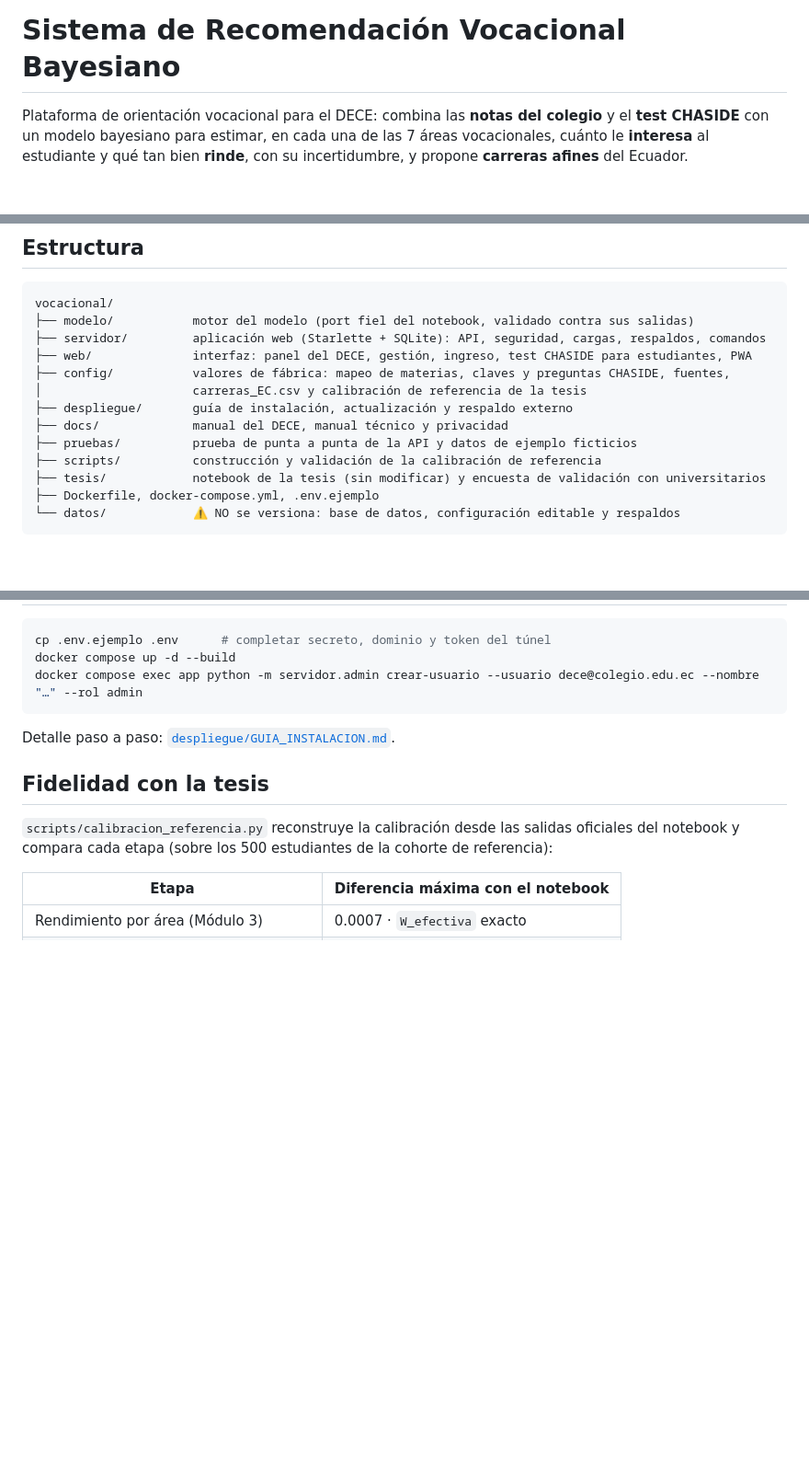
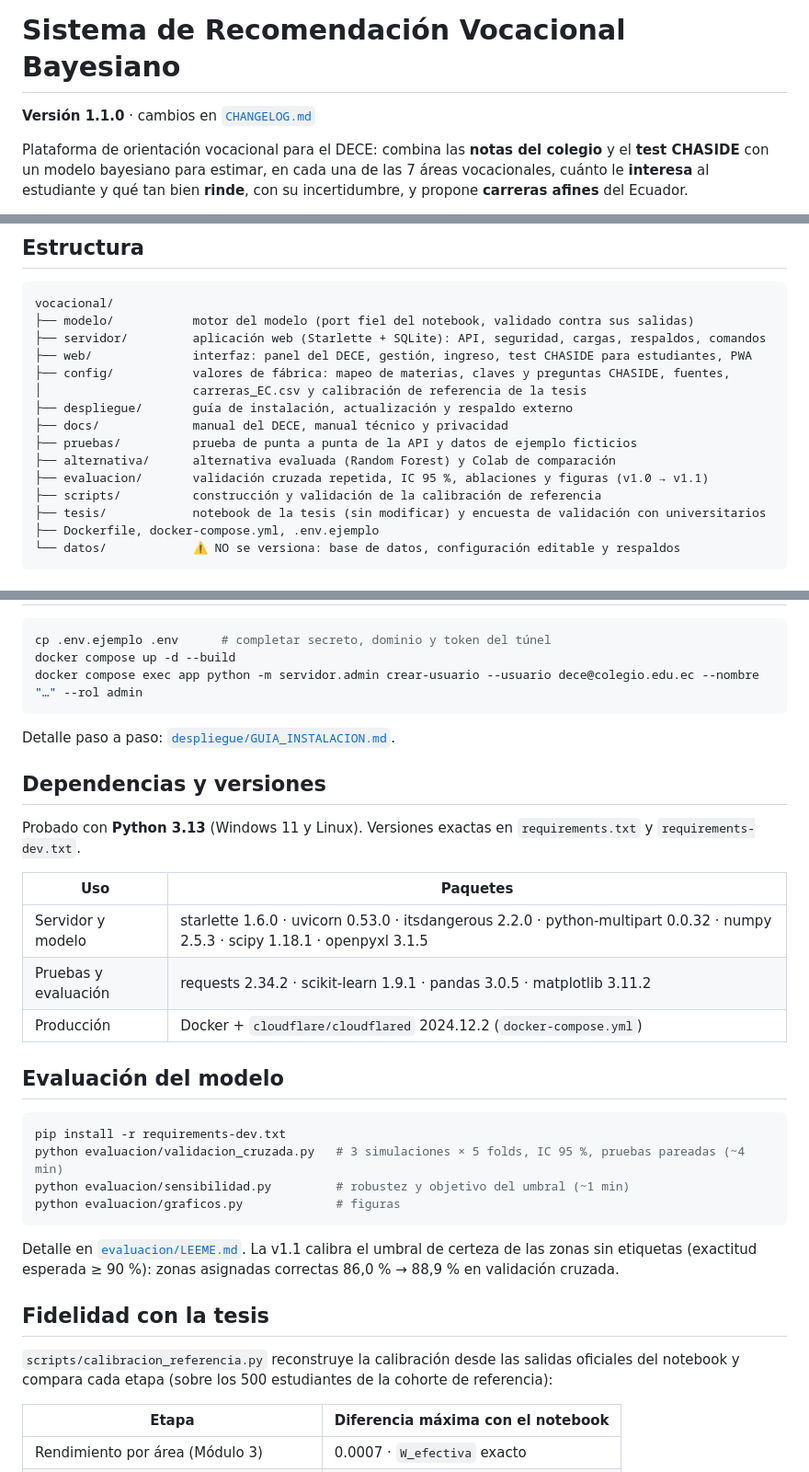
Before and after one commit to MajoLlano98/ProyectoVocacional, a Markdown page: README.md, 3 parts joined by grey strips. Shown at 92% size. GitHub-like rendering; blank space fills up the shorter version.

Commit message:
Documentación v1.1: README, CHANGELOG y dependencias
Co-Authored-By: Claude Opus 5.5 <noreply@anthropic.com>
Claude-Session: https://claude.ai/code/session_01PqecsvMDEr9283jgx6Vmwv

````diff
--- a/README.md
+++ b/README.md
@@ -1,4 +1,6 @@
 # Sistema de Recomendación Vocacional Bayesiano
+
+**Versión 1.1.0** · cambios en [`CHANGELOG.md`](CHANGELOG.md)
 
 Plataforma de orientación vocacional para el DECE: combina las **notas del colegio** y el **test CHASIDE** con un
 modelo bayesiano para estimar, en cada una de las 7 áreas vocacionales, cuánto le **interesa** al estudiante y qué
@@ -42,6 +44,8 @@ vocacional/
 ├── despliegue/       guía de instalación, actualización y respaldo externo
 ├── docs/             manual del DECE, manual técnico y privacidad
 ├── pruebas/          prueba de punta a punta de la API y datos de ejemplo ficticios
+├── alternativa/      alternativa evaluada (Random Forest) y Colab de comparación
+├── evaluacion/       validación cruzada repetida, IC 95 %, ablaciones y figuras (v1.0 → v1.1)
 ├── scripts/          construcción y validación de la calibración de referencia
 ├── tesis/            notebook de la tesis (sin modificar) y encuesta de validación con universitarios
 ├── Dockerfile, docker-compose.yml, .env.ejemplo
@@ -72,6 +76,27 @@ docker compose exec app python -m servidor.admin crear-usuario --usuario dece@co
 ```
 Detalle paso a paso: [`despliegue/GUIA_INSTALACION.md`](despliegue/GUIA_INSTALACION.md).
 
+## Dependencias y versiones
+
+Probado con **Python 3.13** (Windows 11 y Linux). Versiones exactas en `requirements.txt` y `requirements-dev.txt`.
+
+| Uso | Paquetes |
+|---|---|
+| Servidor y modelo | starlette 1.6.0 · uvicorn 0.53.0 · itsdangerous 2.2.0 · python-multipart 0.0.32 · numpy 2.5.3 · scipy 1.18.1 · openpyxl 3.1.5 |
+| Pruebas y evaluación | requests 2.34.2 · scikit-learn 1.9.1 · pandas 3.0.5 · matplotlib 3.11.2 |
+| Producción | Docker + `cloudflare/cloudflared` 2024.12.2 (`docker-compose.yml`) |
+
+## Evaluación del modelo
+
+```bash
+pip install -r requirements-dev.txt
+python evaluacion/validacion_cruzada.py   # 3 simulaciones × 5 folds, IC 95 %, pruebas pareadas (~4 min)
+python evaluacion/sensibilidad.py         # robustez y objetivo del umbral (~1 min)
+python evaluacion/graficos.py             # figuras
+```
+Detalle en [`evaluacion/LEEME.md`](evaluacion/LEEME.md). La v1.1 calibra el umbral de certeza de las zonas sin
+etiquetas (exactitud esperada ≥ 90 %): zonas asignadas correctas 86,0 % → 88,9 % en validación cruzada.
+
 ## Fidelidad con la tesis
 
 `scripts/calibracion_referencia.py` reconstruye la calibración desde las salidas oficiales del notebook y compara
````
Also changed, not shown: CHANGELOG.md (added, +39 -0 lines).
